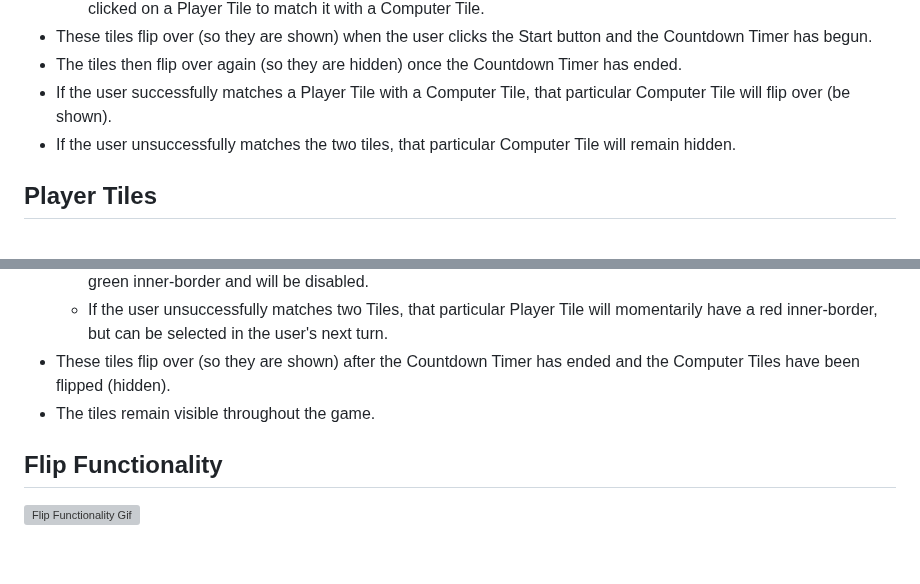
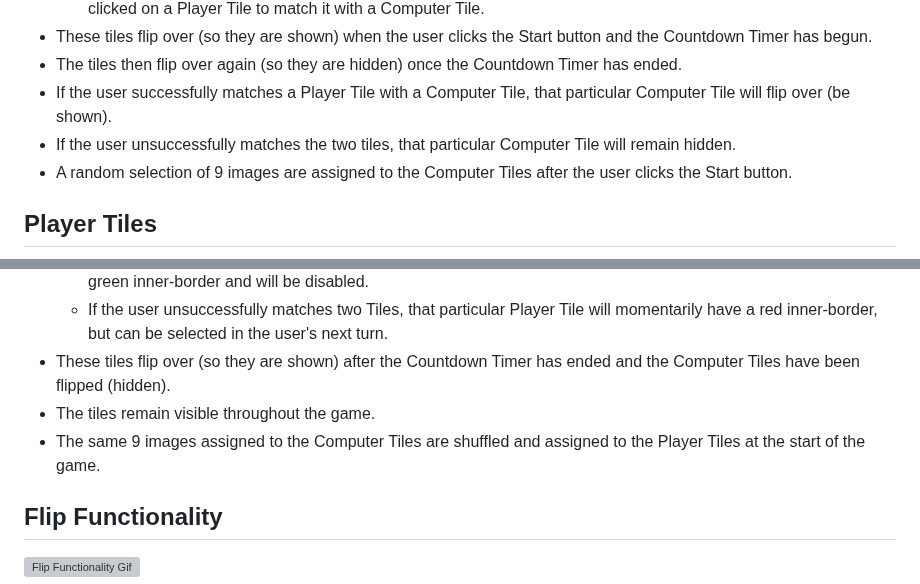
Before and after one commit to DanHodgson12/Match-a-Tile, a Markdown page: README.md, 2 parts joined by grey strips. GitHub-like rendering; blank space fills up the shorter version; grey boxes are pictures that could not be loaded.

Commit message:
feat: adjusted Computer Tiles and Player Tiles sections for README

```diff
--- a/README.md
+++ b/README.md
@@ -201,6 +201,7 @@ The Computer Area consists of:
 - The tiles then flip over again (so they are hidden) once the Countdown Timer has ended.
 - If the user successfully matches a Player Tile with a Computer Tile, that particular Computer Tile will flip over (be shown).
 - If the user unsuccessfully matches the two tiles, that particular Computer Tile will remain hidden.
+- A random selection of 9 images are assigned to the Computer Tiles after the user clicks the Start button.
 
 ## Player Tiles
 
@@ -214,6 +215,7 @@ The Computer Area consists of:
   - If the user unsuccessfully matches two Tiles, that particular Player Tile will momentarily have a red inner-border, but can be selected in the user's next turn.
 - These tiles flip over (so they are shown) after the Countdown Timer has ended and the Computer Tiles have been flipped (hidden).
 - The tiles remain visible throughout the game.
+- The same 9 images assigned to the Computer Tiles are shuffled and assigned to the Player Tiles at the start of the game.
 
 ## Flip Functionality
 
```
